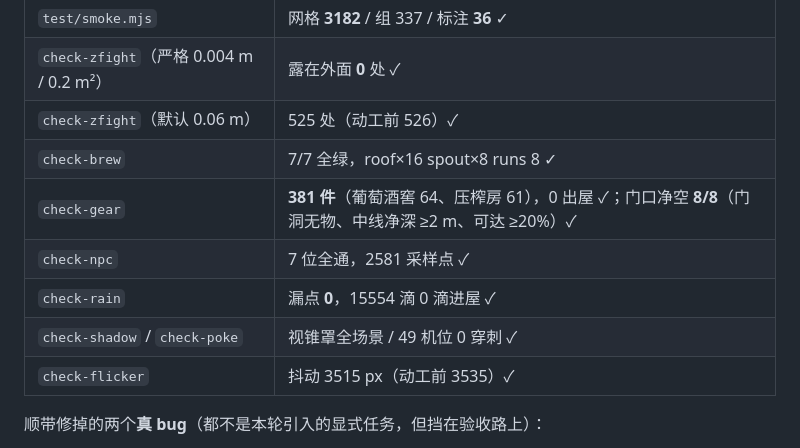
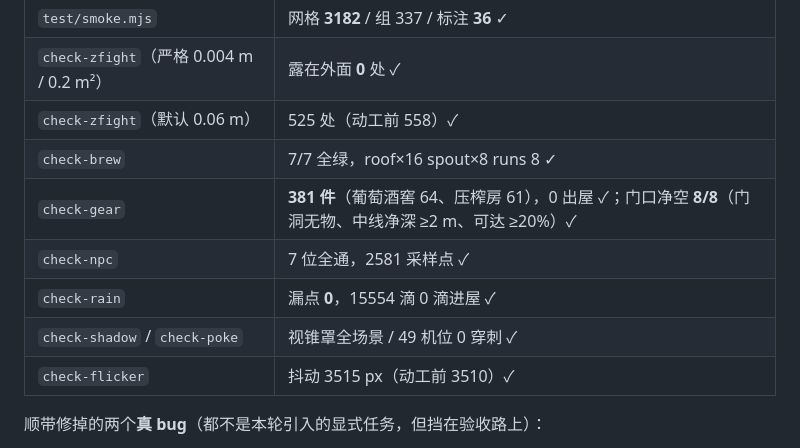
Before and after one commit to zhuguangjun2002/stone-and-light, a Markdown page: docs/brew-plan.md, the part around the change. GitHub-like rendering.

```diff
--- a/docs/brew-plan.md
+++ b/docs/brew-plan.md
@@ -312,13 +312,13 @@ buildGround: 新增 patch(mats.grass, 20, 20, 66, -68, 0.035) 盖住裸广场
 |---|---|
 | `test/smoke.mjs` | 网格 **3182** / 组 337 / 标注 **36** ✓ |
 | `check-zfight`（严格 0.004 m / 0.2 m²） | 露在外面 **0** 处 ✓ |
-| `check-zfight`（默认 0.06 m） | 525 处（动工前 526）✓ |
+| `check-zfight`（默认 0.06 m） | 525 处（动工前 558）✓ |
 | `check-brew` | 7/7 全绿，roof×16 spout×8 runs 8 ✓ |
 | `check-gear` | **381 件**（葡萄酒窖 64、压榨房 61），0 出屋 ✓；门口净空 **8/8**（门洞无物、中线净深 ≥2 m、可达 ≥20%）✓ |
 | `check-npc` | 7 位全通，2581 采样点 ✓ |
 | `check-rain` | 漏点 **0**，15554 滴 0 滴进屋 ✓ |
 | `check-shadow` / `check-poke` | 视锥罩全场景 / 49 机位 0 穿刺 ✓ |
-| `check-flicker` | 抖动 3515 px（动工前 3535）✓ |
+| `check-flicker` | 抖动 3515 px（动工前 3510）✓ |
 
 顺带修掉的两个**真 bug**（都不是本轮引入的显式任务，但挡在验收路上）：
 
```
Also changed, not shown: README.md (+23 -0 lines), docs/HANDOFF.md (+11 -2 lines).
